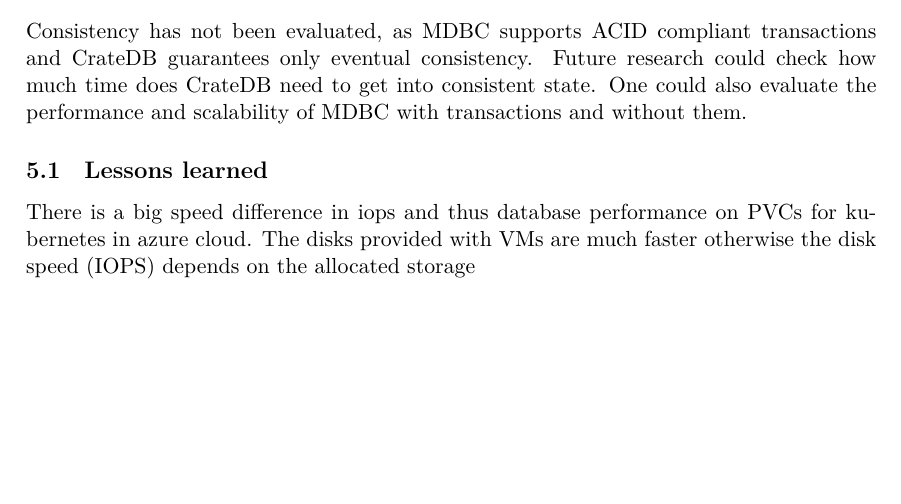
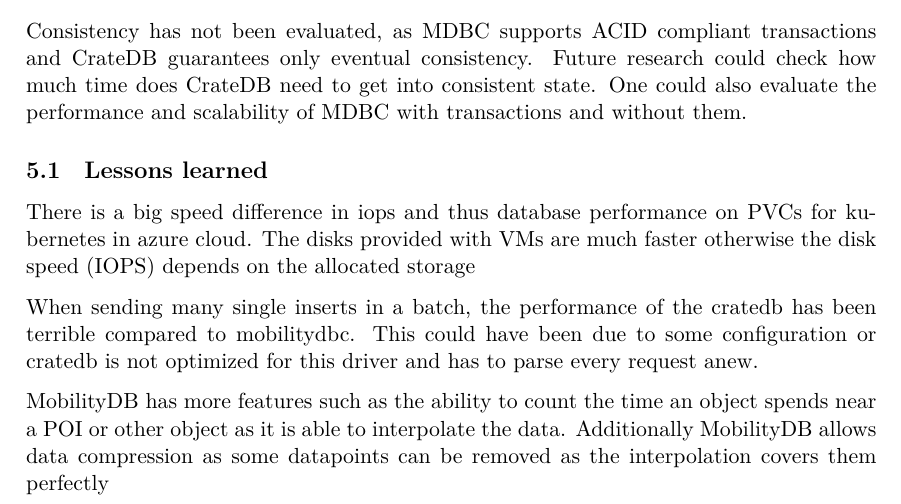
Before and after one commit to erykksc/bachelor-thesis, a LaTeX thesis (thesis/thesis.tex, which reads thesis/chapters/05_discussion.tex): part of page 17 of 21, cut so that both start at the same text, the shorter picture padded with empty space. Compiled offline with XeLaTeX.

Commit message:
feat(thesis/discussion): add talking points

```diff
--- a/thesis/chapters/05_discussion.tex
+++ b/thesis/chapters/05_discussion.tex
@@ -30,3 +30,9 @@
 
 There is a big speed difference in iops and thus database performance on PVCs for kubernetes in azure cloud.
 The disks provided with VMs are much faster otherwise the disk speed (IOPS) depends on the allocated storage
+
+When sending many single inserts in a batch, the performance of the cratedb has been terrible compared to mobilitydbc.
+This could have been due to some configuration or cratedb is not optimized for this driver and has to parse every request anew.
+
+MobilityDB has more features such as the ability to count the time an object spends near a POI or other object as it is able to interpolate the data.
+Additionally MobilityDB allows data compression as some datapoints can be removed as the interpolation covers them perfectly
```
